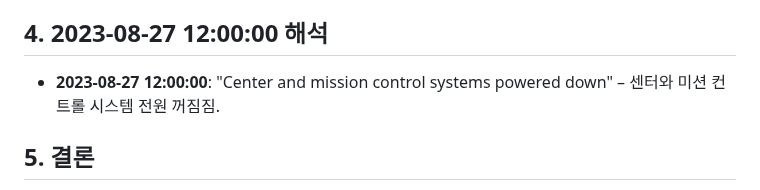
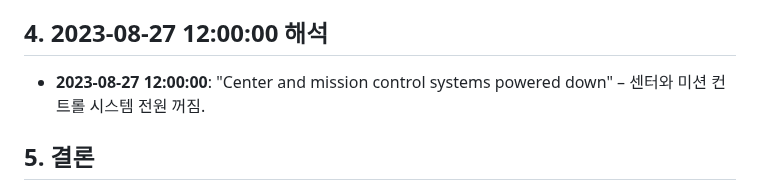
Before and after one commit to geemongshell/ia-codyssey, a Markdown page: 코디세이 1주차 문제 1/log_analysis.md, the part around the change. Rendered like a GitHub page.

```diff
--- a/코디세이 1주차 문제 1/log_analysis.md
+++ b/코디세이 1주차 문제 1/log_analysis.md
@@ -47,7 +47,7 @@
 - **2023-08-27 11:40:00**: "Oxygen tank explosion" – 산소 탱크 폭발발.
 
 ## 4. 2023-08-27 12:00:00 해석
-- **2023-08-27 12:00:00**: "Center and mission control systems powered down" – 센터와 미션 컨트롤 시스템 전원 꺼짐짐.
+- **2023-08-27 12:00:00**: "Center and mission control systems powered down" – 센터와 미션 컨트롤 시스템 전원 꺼짐.
 
 ## 5. 결론
 2023년 8월 27일의 미션은 대부분 성공적으로 진행되었고, 로켓 발사부터 궤도 진입, 위성 배치까지 주요 목표는 모두 달성되었습니다. 그러나 미션 종료 후 발생한 산소 탱크 폭발이 사고의 주요 원인입니다.
```
